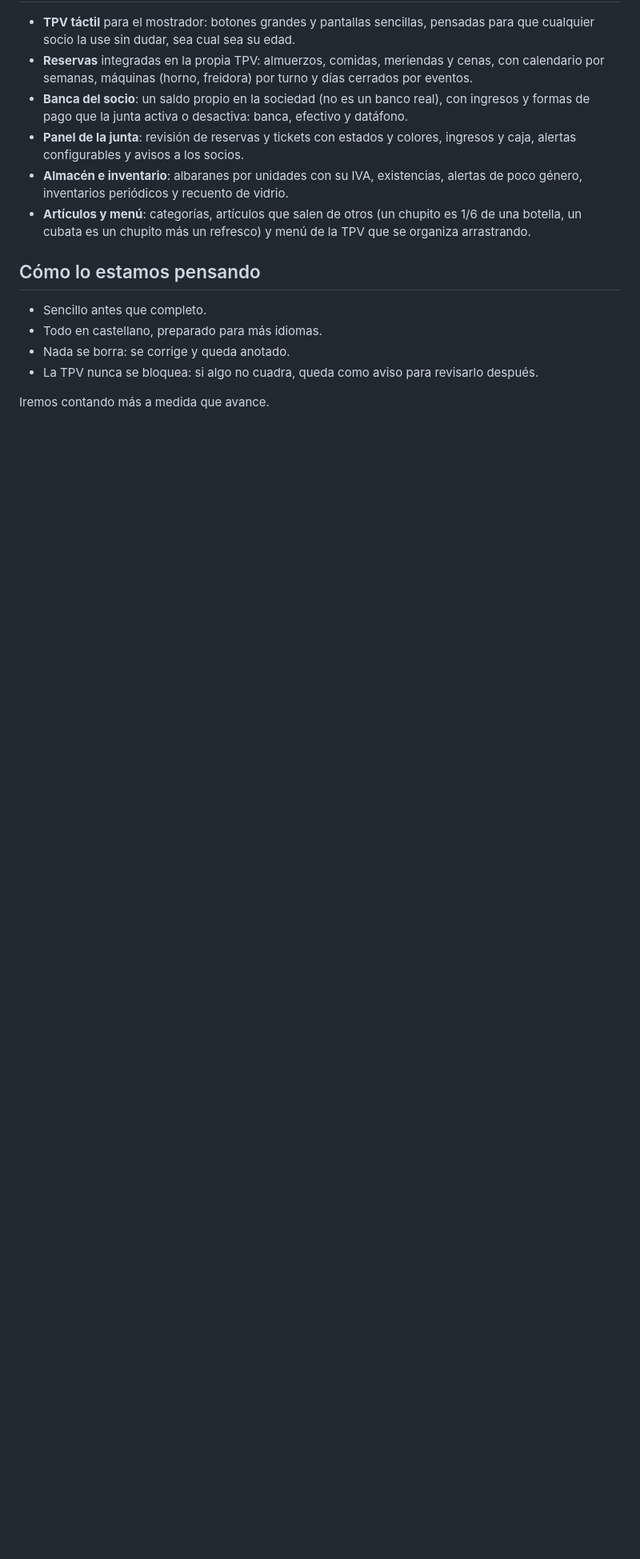
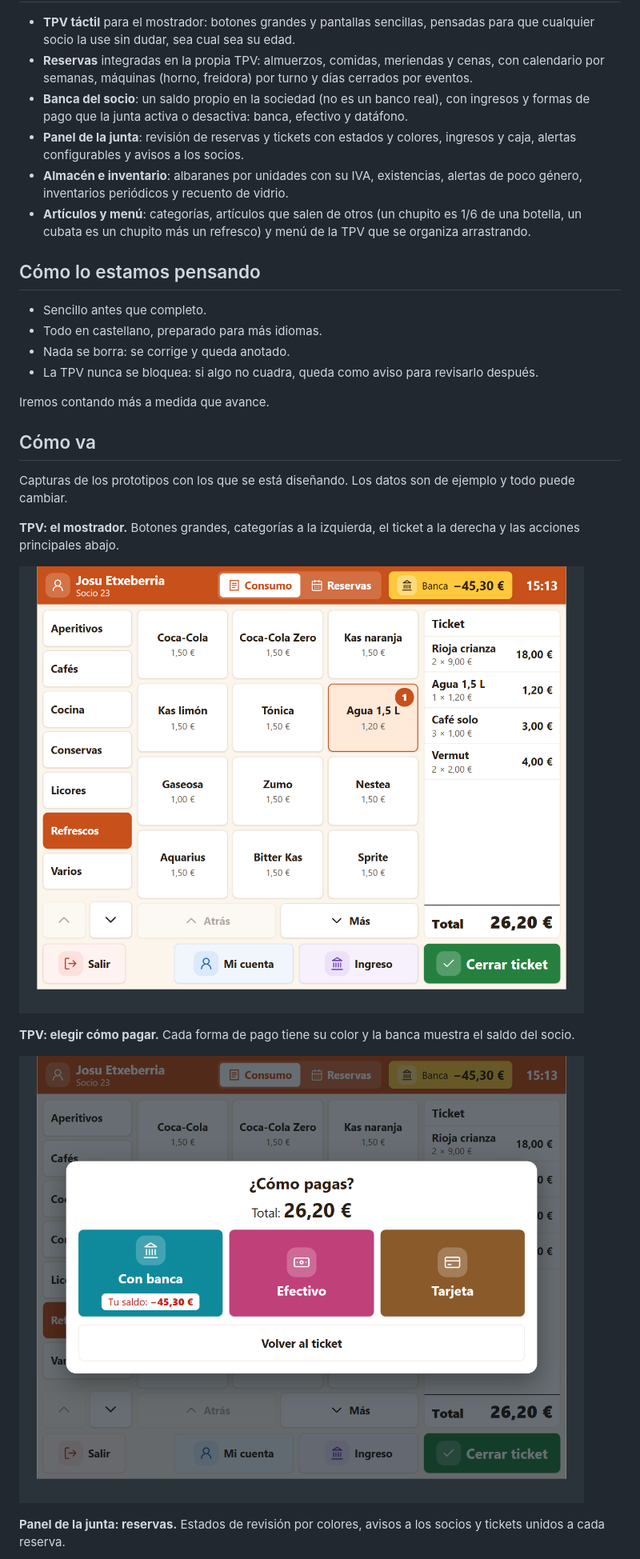
Before and after one commit to Huriz/txokoPay, a Markdown page: README.md, the part around one of its changes. Shown at 80% size. Drawn GitHub-style; pictures changed too: capturas/tpv-consumo.png (added), capturas/tpv-pago.png (added); blank space fills up the shorter version.

Commit message:
Capturas de los prototipos en el README
Co-Authored-By: Claude Sonnet 5.5 <noreply@anthropic.com>

```diff
--- a/README.md
+++ b/README.md
@@ -21,3 +21,18 @@ Una aplicación para sociedades gastronómicas: lleva el día a día del local,
 - La TPV nunca se bloquea: si algo no cuadra, queda como aviso para revisarlo después.
 
 Iremos contando más a medida que avance.
+
+## Cómo va
+
+Capturas de los prototipos con los que se está diseñando. Los datos son de ejemplo y todo puede cambiar.
+
+**TPV: el mostrador.** Botones grandes, categorías a la izquierda, el ticket a la derecha y las acciones principales abajo.
+
+![TPV, consumo](capturas/tpv-consumo.png)
+
+**TPV: elegir cómo pagar.** Cada forma de pago tiene su color y la banca muestra el saldo del socio.
+
+![TPV, pago](capturas/tpv-pago.png)
+
+**Panel de la junta: reservas.** Estados de revisión por colores, avisos a los socios y tickets unidos a cada reserva.
+
```
Also changed, not shown: other parts of README.md (+5 -0 lines), capturas/panel-articulos.png (added), capturas/panel-reservas.png (added).
